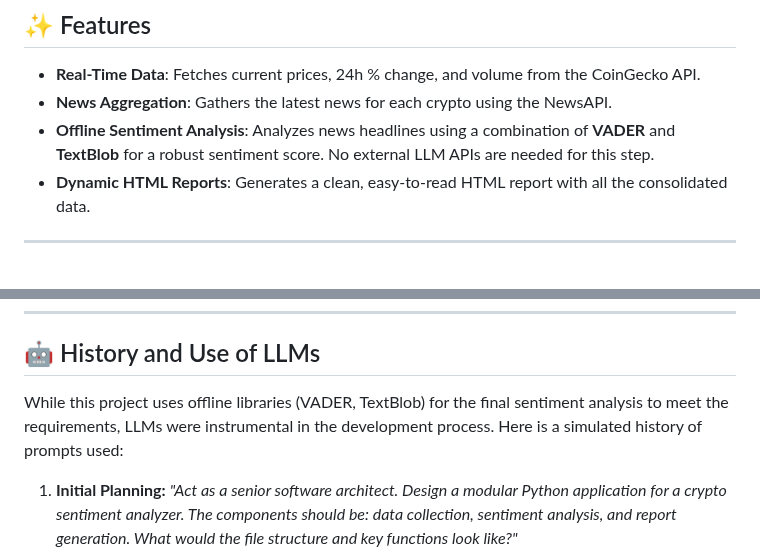
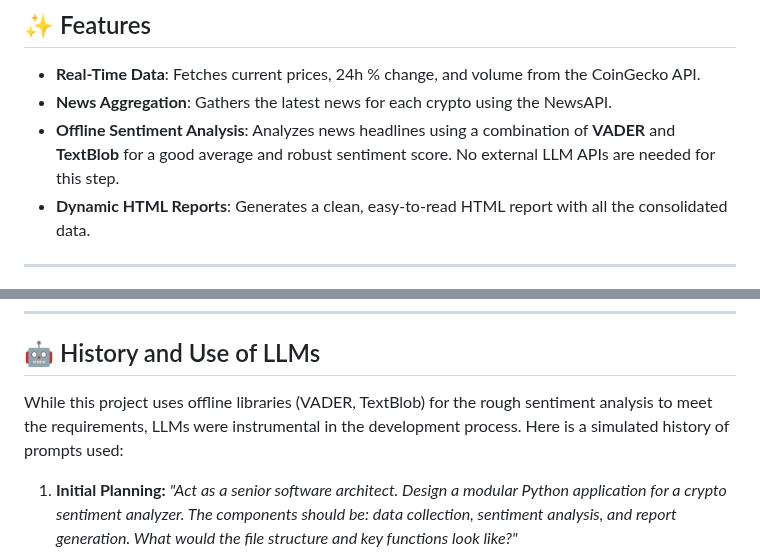
Before and after one commit to surajmaity/Crypto_market_sentiment_analyzer, a Markdown page: README.md, 2 parts joined by grey strips. GitHub-like rendering.

```diff
--- a/README.md
+++ b/README.md
@@ -5,7 +5,7 @@ This project is a Python-based tool that fetches real-time cryptocurrency data (
 ## ✨ Features
 - **Real-Time Data**: Fetches current prices, 24h % change, and volume from the CoinGecko API.
 - **News Aggregation**: Gathers the latest news for each crypto using the NewsAPI.
-- **Offline Sentiment Analysis**: Analyzes news headlines using a combination of **VADER** and **TextBlob** for a robust sentiment score. No external LLM APIs are needed for this step.
+- **Offline Sentiment Analysis**: Analyzes news headlines using a combination of **VADER** and **TextBlob** for a good average and robust sentiment score. No external LLM APIs are needed for this step.
 - **Dynamic HTML Reports**: Generates a clean, easy-to-read HTML report with all the consolidated data.
 
 ---
@@ -63,7 +63,7 @@ The script will fetch the latest data, perform the analysis, and generate a repo
 
 ## 🤖 History and Use of LLMs
 
-While this project uses offline libraries (VADER, TextBlob) for the final sentiment analysis to meet the requirements, LLMs were instrumental in the development process. Here is a simulated history of prompts used:
+While this project uses offline libraries (VADER, TextBlob) for the rough sentiment analysis to meet the requirements, LLMs were instrumental in the development process. Here is a simulated history of prompts used:
 
 1.  **Initial Planning:** *"Act as a senior software architect. Design a modular Python application for a crypto sentiment analyzer. The components should be: data collection, sentiment analysis, and report generation. What would the file structure and key functions look like?"*
 2.  **API Selection:** *"Compare public, free-to-use APIs for cryptocurrency prices. I need price, 24h volume, and 24h % change for Bitcoin, Ethereum, and Solana in a single call. Provide Python code examples for CoinGecko vs. CoinCap."*
```
